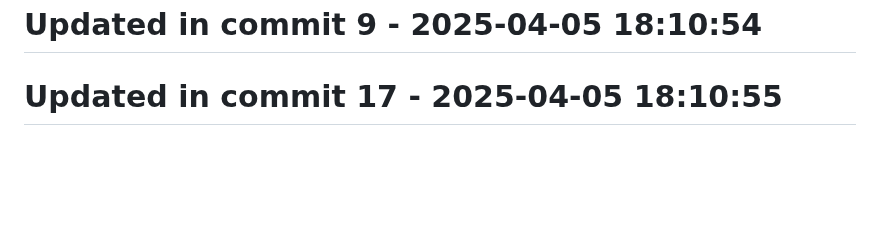
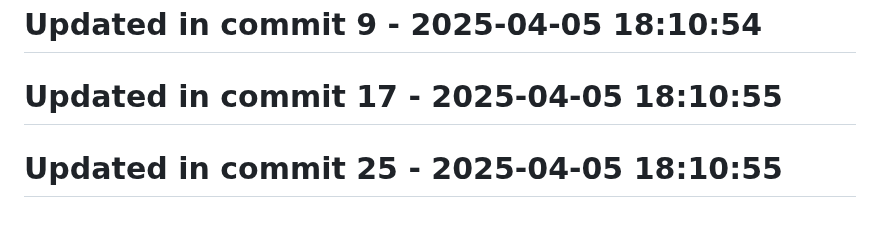
Before and after one commit to llamasearchai/llamadb3, a Markdown page: README.md, the part around the change. GitHub-like rendering; blank space fills up the shorter version.

```diff
--- a/README.md
+++ b/README.md
@@ -219,3 +219,5 @@ Licensed under the MIT License - see the [LICENSE](LICENSE) file for details.
 # Updated in commit 9 - 2025-04-05 18:10:54
 
 # Updated in commit 17 - 2025-04-05 18:10:55
+
+# Updated in commit 25 - 2025-04-05 18:10:55
```
